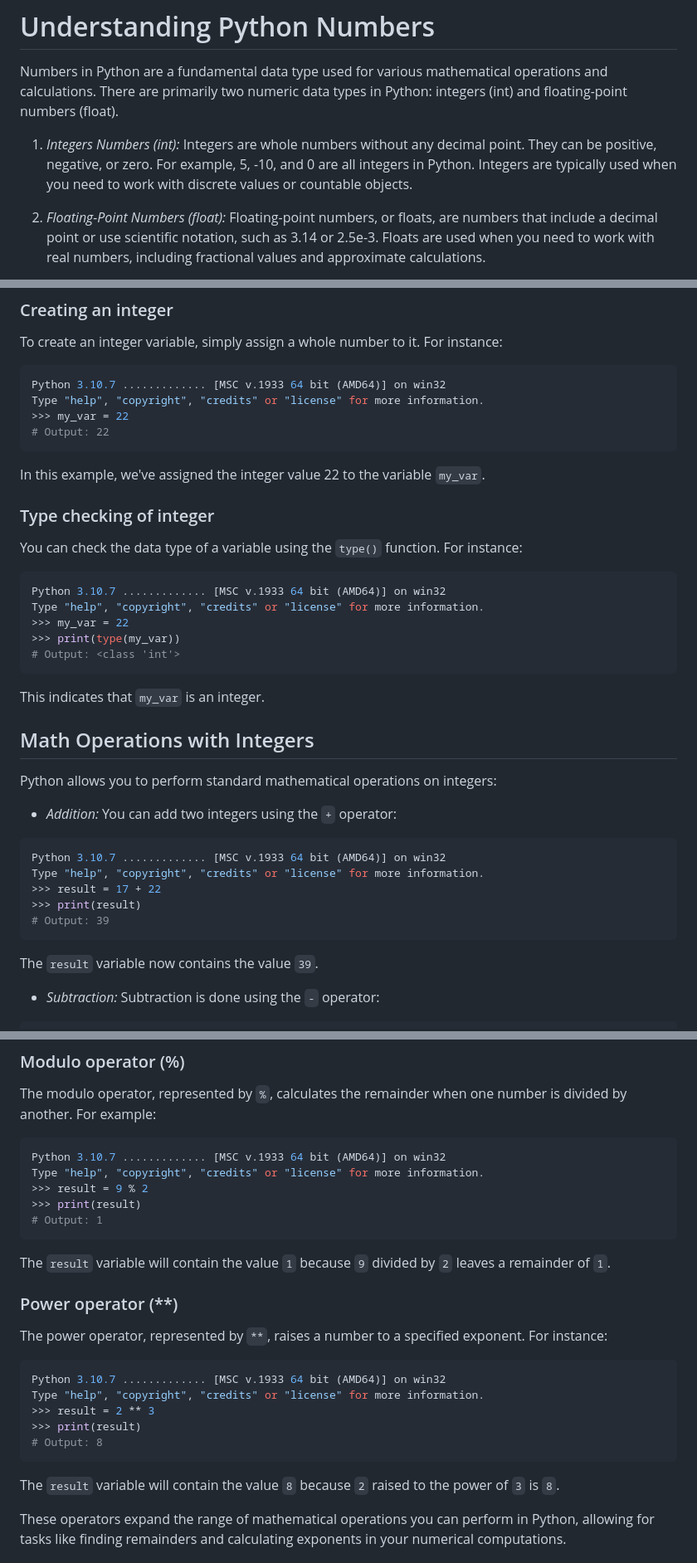
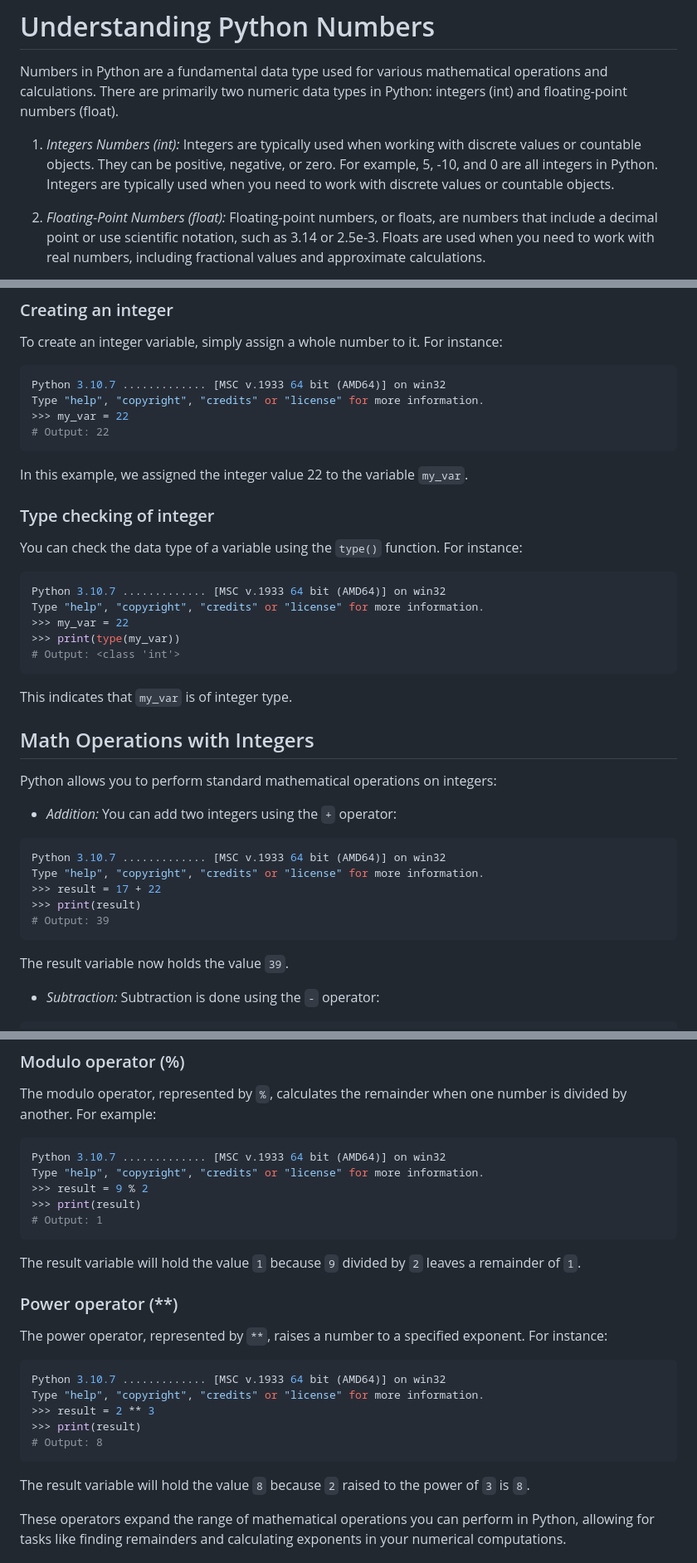
Before and after one commit to sydasif/my-pandoc-book, a Markdown page: chapters/05-numbers.md, 3 parts joined by grey strips. Shown at 83% size. Rendered like a GitHub page.

Commit message:
fix grammar

````diff
--- a/chapters/05-numbers.md
+++ b/chapters/05-numbers.md
@@ -2,7 +2,7 @@
 
 Numbers in Python are a fundamental data type used for various mathematical operations and calculations. There are primarily two numeric data types in Python: integers (int) and floating-point numbers (float).
 
-1. *Integers Numbers (int):* Integers are whole numbers without any decimal point. They can be positive, negative, or zero. For example, 5, -10, and 0 are all integers in Python. Integers are typically used when you need to work with discrete values or countable objects.
+1. *Integers Numbers (int):* Integers are typically used when working with discrete values or countable objects. They can be positive, negative, or zero. For example, 5, -10, and 0 are all integers in Python. Integers are typically used when you need to work with discrete values or countable objects.
 
 2. *Floating-Point Numbers (float):* Floating-point numbers, or floats, are numbers that include a decimal point or use scientific notation, such as 3.14 or 2.5e-3. Floats are used when you need to work with real numbers, including fractional values and approximate calculations.
 
@@ -23,7 +23,7 @@ Type "help", "copyright", "credits" or "license" for more information.
 # Output: 22
 ```
 
-In this example, we've assigned the integer value 22 to the variable `my_var`.
+In this example, we assigned the integer value 22 to the variable `my_var`.
 
 ### Type checking of integer
 
@@ -37,7 +37,7 @@ Type "help", "copyright", "credits" or "license" for more information.
 # Output: <class 'int'>
 ```
 
-This indicates that `my_var` is an integer.
+This indicates that `my_var` is of integer type.
 
 ## Math Operations with Integers
 
@@ -53,7 +53,7 @@ Type "help", "copyright", "credits" or "license" for more information.
 # Output: 39
 ```
 
-The `result` variable now contains the value `39`.
+The result variable now holds the value `39`.
 
 - *Subtraction:* Subtraction is done using the `-` operator:
 
@@ -197,7 +197,7 @@ Type "help", "copyright", "credits" or "license" for more information.
 # Output: 1
 ```
 
-The `result` variable will contain the value `1` because `9` divided by `2` leaves a remainder of `1`.
+The result variable will hold the value `1` because `9` divided by `2` leaves a remainder of `1`.
 
 ### Power operator (**)
 
@@ -211,7 +211,7 @@ Type "help", "copyright", "credits" or "license" for more information.
 # Output: 8
 ```
 
-The `result` variable will contain the value `8` because `2` raised to the power of `3` is `8`.
+The result variable will hold the value `8` because `2` raised to the power of `3` is `8`.
 
 These operators expand the range of mathematical operations you can perform in Python, allowing for tasks like finding remainders and calculating exponents in your numerical computations.
 
````
Also changed, not shown: other parts of chapters/05-numbers.md (+4 -4 lines).
